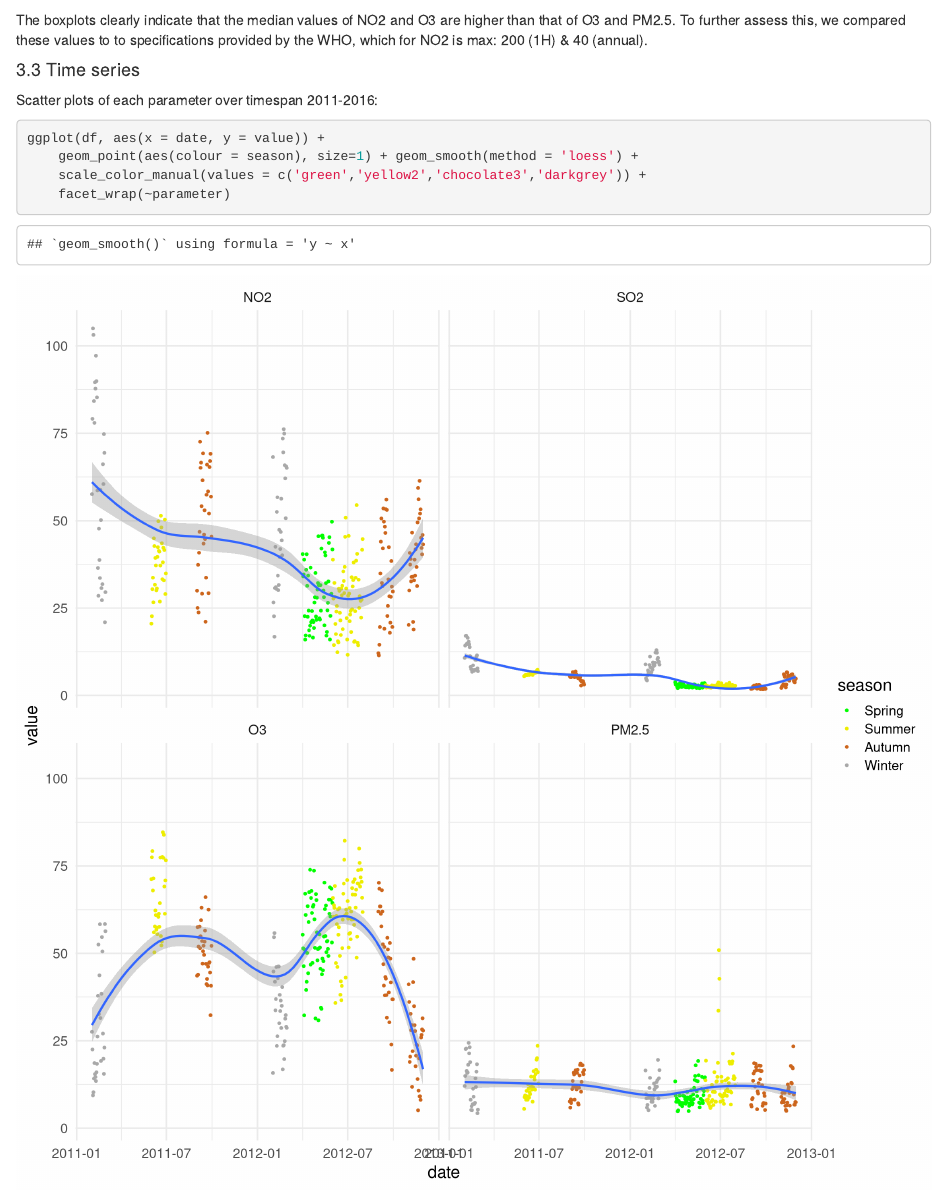
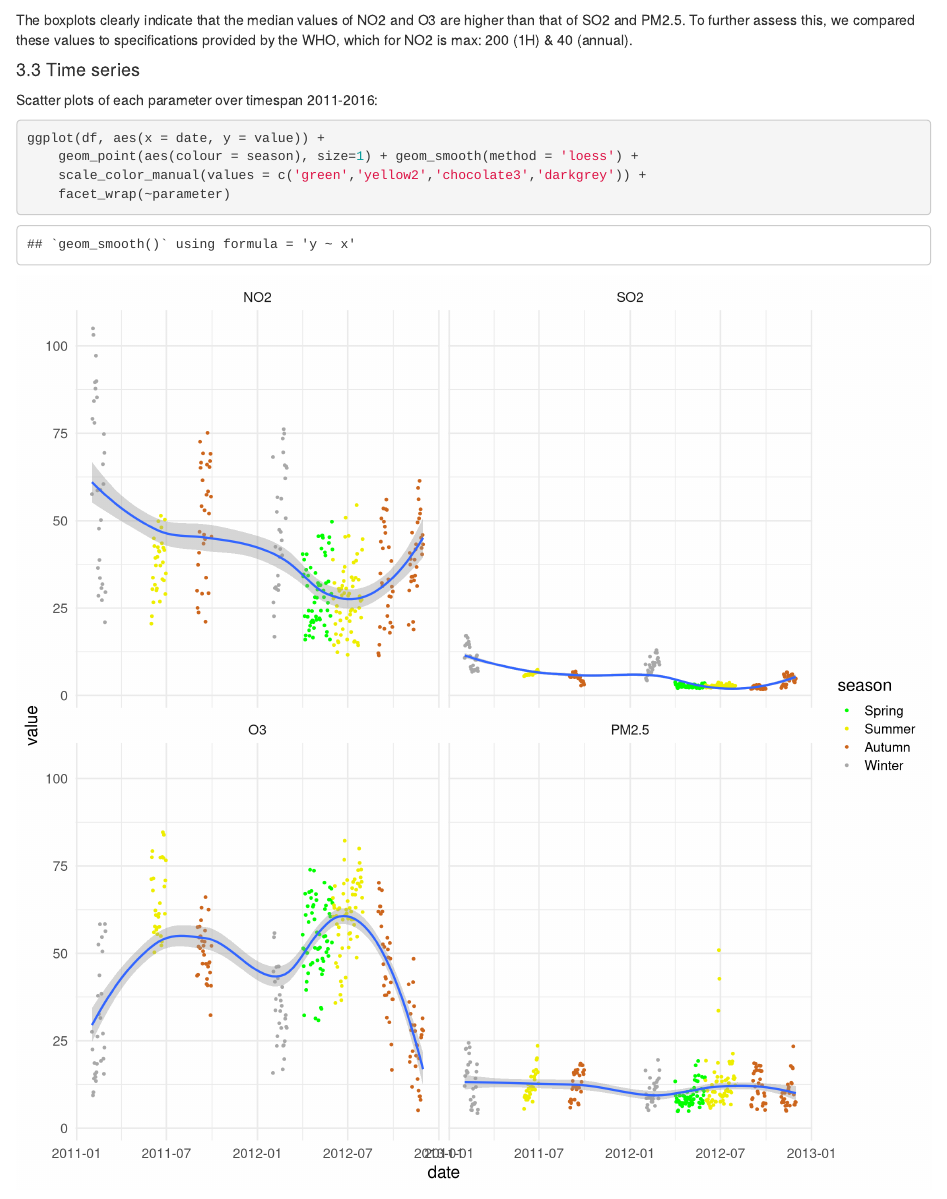
Before and after one commit to AlfaBetaBeta/Pollution-Madrid, an R Markdown document (Air.Rmd): the page in a window 1100 px wide, from 12010 px down. Rendered offline with R 4.5, knitr and Pandoc, with nearby package versions; some code elsewhere in the file could not run offline.

Commit message:
Fixed typo

````diff
--- a/Air.Rmd
+++ b/Air.Rmd
@@ -288,8 +288,8 @@ ggplot(data = df,
        aes(x = parameter, y = value, fill = parameter, colour = parameter)) +
     geom_boxplot(alpha = 0.5)
 ```
-The boxplots clearly indicate that the median values of NO2 and O3 are higher than that of O3 and PM2.5.
-To further assess this, we compared these values to to specifications provided by the WHO, which for NO2 is max: 200 (1H) & 40 (annual).
+The boxplots clearly indicate that the median values of NO2 and O3 are higher than that of SO2 and PM2.5.
+To further assess this, we compared these values to specifications provided by the WHO, which for NO2 is max: 200 (1H) & 40 (annual).
 <br />
 
 #### 3.3 Time series
````
